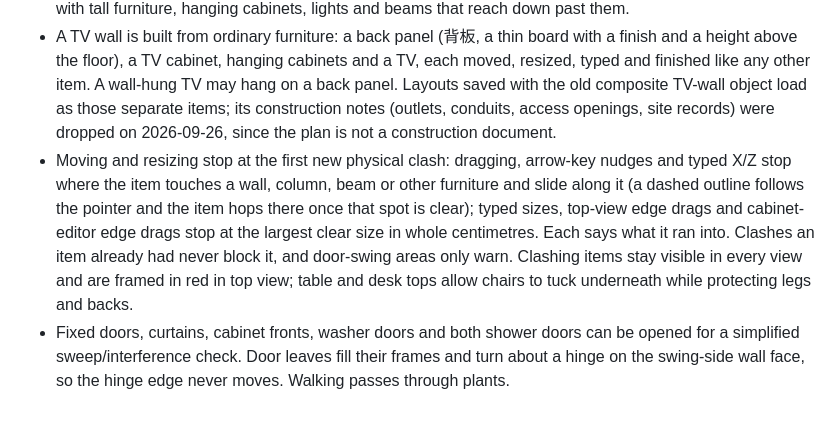
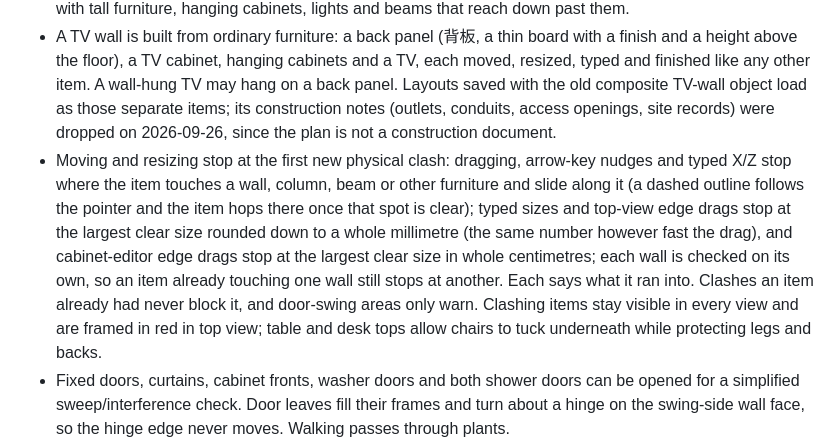
Before and after one commit to wjweng/a7-space-studio, a Markdown page: README.md, the part around the change. GitHub-like rendering; blank space fills up the shorter version.

Commit message:
Docs: typed and top-view resizes stop to the millimetre
Co-Authored-By: Claude Opus 5.5 <noreply@anthropic.com>

```diff
--- a/README.md
+++ b/README.md
@@ -17,7 +17,7 @@ Run `node server.mjs` to preview at http://127.0.0.1:4173. Run `npm test` for mo
 - Corner shelves (轉角層架): a quarter-round open shelf unit for the corner between a wall and a cabinet side, with a back board, a side board, quarter-round shelves and an optional top board as thick as a shelf. Its shelves are edited in the cabinet editor window (「編輯層架」), which for shelving shows only shelf rows: drag a shelf line, type a height, add or remove shelves, drag the outer edges, switch the top board. Rotate it in 90° steps for the other corners. Clashes use its rectangular footprint, so something close to the curved front may be reported slightly early.
 - Light coves (燈槽): a board on the wall a set distance below the ceiling (25 cm by default) with an LED strip on top. The wash on the ceiling and the wall above is painted as an additive gradient rather than an area light; a cove has no lamp of its own (one under the ceiling painted a hot spot); all switched-on coves share one soft light from above (the lit ceiling lighting floors and furniture tops), full at night and at about a third by day, like the lamps. Colour temperature, lumens, dimming and switch follow the light fields; the wash is strongest at night or with the main lights off. Coves are straight segments (use two at a corner) and clash with tall furniture, hanging cabinets, lights and beams that reach down past them.
 - A TV wall is built from ordinary furniture: a back panel (背板, a thin board with a finish and a height above the floor), a TV cabinet, hanging cabinets and a TV, each moved, resized, typed and finished like any other item. A wall-hung TV may hang on a back panel. Layouts saved with the old composite TV-wall object load as those separate items; its construction notes (outlets, conduits, access openings, site records) were dropped on 2026-09-26, since the plan is not a construction document.
-- Moving and resizing stop at the first new physical clash: dragging, arrow-key nudges and typed X/Z stop where the item touches a wall, column, beam or other furniture and slide along it (a dashed outline follows the pointer and the item hops there once that spot is clear); typed sizes, top-view edge drags and cabinet-editor edge drags stop at the largest clear size in whole centimetres. Each says what it ran into. Clashes an item already had never block it, and door-swing areas only warn. Clashing items stay visible in every view and are framed in red in top view; table and desk tops allow chairs to tuck underneath while protecting legs and backs.
+- Moving and resizing stop at the first new physical clash: dragging, arrow-key nudges and typed X/Z stop where the item touches a wall, column, beam or other furniture and slide along it (a dashed outline follows the pointer and the item hops there once that spot is clear); typed sizes and top-view edge drags stop at the largest clear size rounded down to a whole millimetre (the same number however fast the drag), and cabinet-editor edge drags stop at the largest clear size in whole centimetres; each wall is checked on its own, so an item already touching one wall still stops at another. Each says what it ran into. Clashes an item already had never block it, and door-swing areas only warn. Clashing items stay visible in every view and are framed in red in top view; table and desk tops allow chairs to tuck underneath while protecting legs and backs.
 - Fixed doors, curtains, cabinet fronts, washer doors and both shower doors can be opened for a simplified sweep/interference check. Door leaves fill their frames and turn about a hinge on the swing-side wall face, so the hinge edge never moves. Walking passes through plants.
 - Typed width/depth changes grow away from a wall or furniture the item already touches instead of being rejected.
 - Ceiling lights come as flush round/square fittings, pendants or recessed linear lights (2 cm minimum width; their height is how far they drop below the ceiling, 1 cm minimum), with white/natural/warm colour temperature, lumens, dimming and pendant drop. Flush and linear fittings light downward only; switched-on lamps cast shadows, up to a GPU-safe budget of the nearest eight. Beams can cross interior partitions; lights report wall overlap. A light whose whole footprint lies under a beam is mounted on the beam's underside instead of clashing with it. Ceiling-object interference is shown as an editable draft, like floor furniture interference. Furniture that would stop a room door opening (anything below the 2.1 m door height inside its swing) is flagged the same way. A light that reaches floor furniture (a long pendant over a table, or any light pushed down by a beam or hanging cabinet above it) clashes with it, just as a hanging cabinet does.
```
